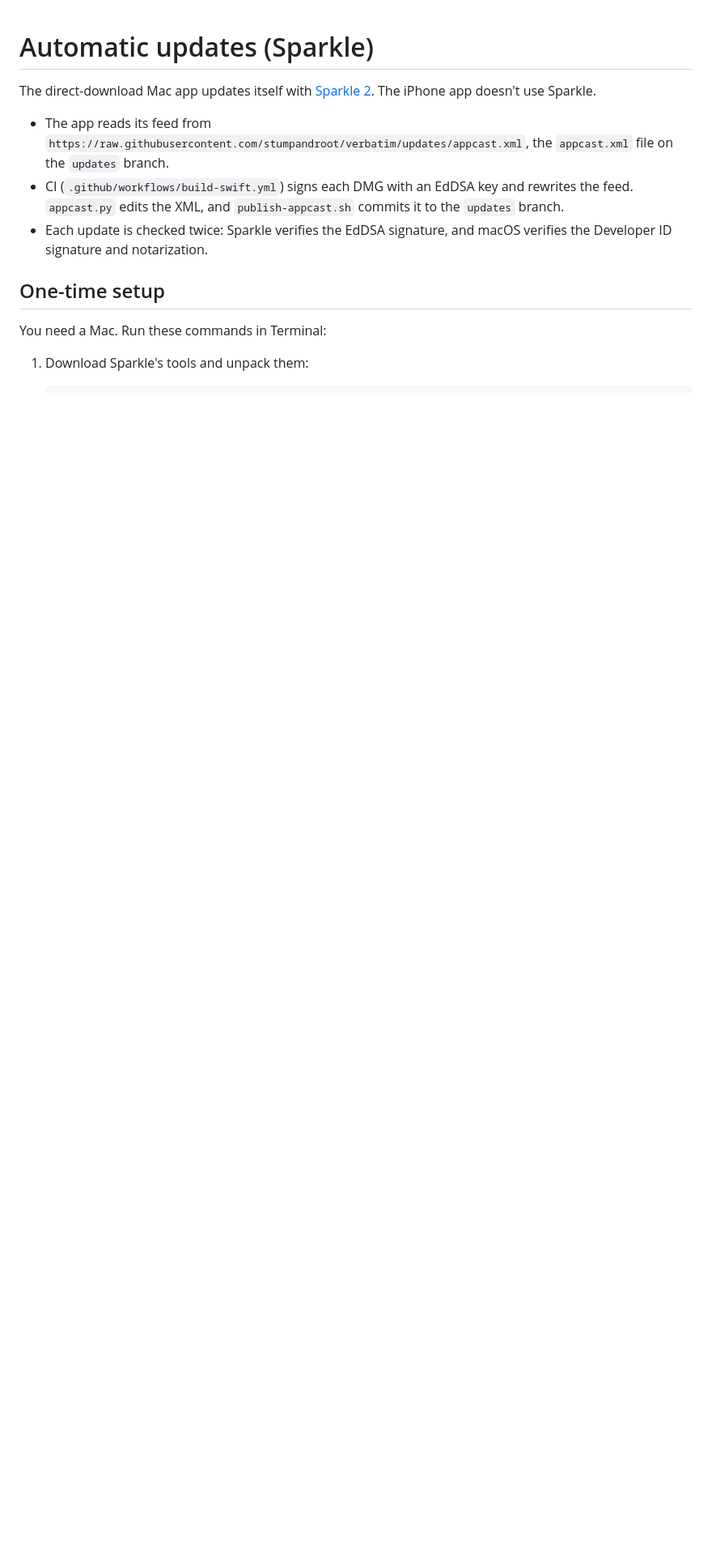
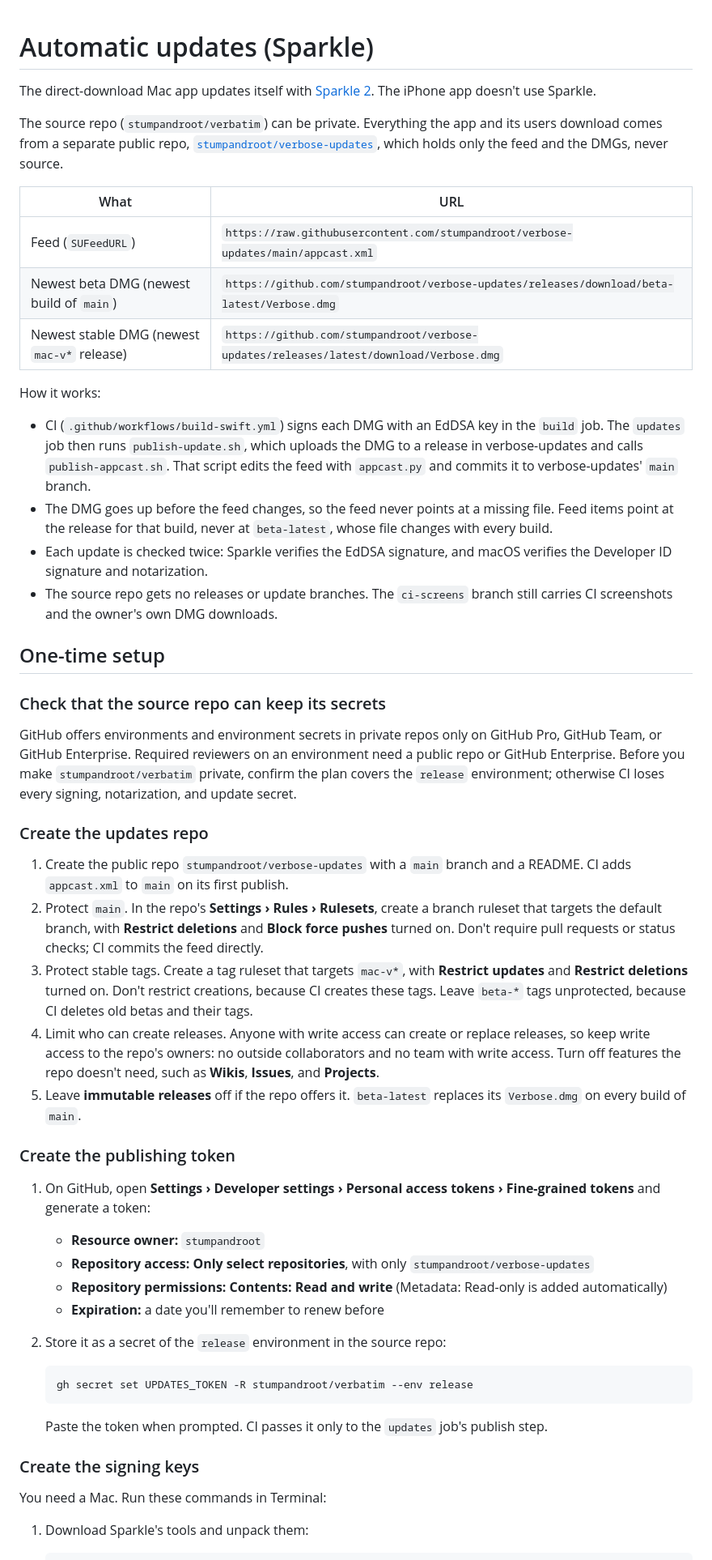
Before and after one commit to stumpandroot/verbatim, a Markdown page: mac/Updates/README.md, the part around one of its changes. Shown at 81% size. GitHub-like rendering; blank space fills up the shorter version.

Commit message:
updates: document the verbose-updates setup, token, and repo protection
Co-Authored-By: Claude Opus 5.5 <noreply@anthropic.com>
Claude-Session: https://claude.ai/code/session_01UGBTV1Mfsdjz1YK8h87yyC

````diff
--- a/mac/Updates/README.md
+++ b/mac/Updates/README.md
@@ -2,11 +2,51 @@
 
 The direct-download Mac app updates itself with [Sparkle 2](https://sparkle-project.org). The iPhone app doesn't use Sparkle.
 
-- The app reads its feed from `https://raw.githubusercontent.com/stumpandroot/verbatim/updates/appcast.xml`, the `appcast.xml` file on the `updates` branch.
-- CI (`.github/workflows/build-swift.yml`) signs each DMG with an EdDSA key and rewrites the feed. `appcast.py` edits the XML, and `publish-appcast.sh` commits it to the `updates` branch.
+The source repo (`stumpandroot/verbatim`) can be private. Everything the app and its users download comes from a separate public repo, [`stumpandroot/verbose-updates`](https://github.com/stumpandroot/verbose-updates), which holds only the feed and the DMGs, never source.
+
+| What | URL |
+|---|---|
+| Feed (`SUFeedURL`) | `https://raw.githubusercontent.com/stumpandroot/verbose-updates/main/appcast.xml` |
+| Newest beta DMG (newest build of `main`) | `https://github.com/stumpandroot/verbose-updates/releases/download/beta-latest/Verbose.dmg` |
+| Newest stable DMG (newest `mac-v*` release) | `https://github.com/stumpandroot/verbose-updates/releases/latest/download/Verbose.dmg` |
+
+How it works:
+
+- CI (`.github/workflows/build-swift.yml`) signs each DMG with an EdDSA key in the `build` job. The `updates` job then runs `publish-update.sh`, which uploads the DMG to a release in verbose-updates and calls `publish-appcast.sh`. That script edits the feed with `appcast.py` and commits it to verbose-updates' `main` branch.
+- The DMG goes up before the feed changes, so the feed never points at a missing file. Feed items point at the release for that build, never at `beta-latest`, whose file changes with every build.
 - Each update is checked twice: Sparkle verifies the EdDSA signature, and macOS verifies the Developer ID signature and notarization.
+- The source repo gets no releases or update branches. The `ci-screens` branch still carries CI screenshots and the owner's own DMG downloads.
 
 ## One-time setup
+
+### Check that the source repo can keep its secrets
+
+GitHub offers environments and environment secrets in private repos only on GitHub Pro, GitHub Team, or GitHub Enterprise. Required reviewers on an environment need a public repo or GitHub Enterprise. Before you make `stumpandroot/verbatim` private, confirm the plan covers the `release` environment; otherwise CI loses every signing, notarization, and update secret.
+
+### Create the updates repo
+
+1. Create the public repo `stumpandroot/verbose-updates` with a `main` branch and a README. CI adds `appcast.xml` to `main` on its first publish.
+2. Protect `main`. In the repo's **Settings › Rules › Rulesets**, create a branch ruleset that targets the default branch, with **Restrict deletions** and **Block force pushes** turned on. Don't require pull requests or status checks; CI commits the feed directly.
+3. Protect stable tags. Create a tag ruleset that targets `mac-v*`, with **Restrict updates** and **Restrict deletions** turned on. Don't restrict creations, because CI creates these tags. Leave `beta-*` tags unprotected, because CI deletes old betas and their tags.
+4. Limit who can create releases. Anyone with write access can create or replace releases, so keep write access to the repo's owners: no outside collaborators and no team with write access. Turn off features the repo doesn't need, such as **Wikis**, **Issues**, and **Projects**.
+5. Leave **immutable releases** off if the repo offers it. `beta-latest` replaces its `Verbose.dmg` on every build of `main`.
+
+### Create the publishing token
+
+1. On GitHub, open **Settings › Developer settings › Personal access tokens › Fine-grained tokens** and generate a token:
+   - **Resource owner:** `stumpandroot`
+   - **Repository access:** **Only select repositories**, with only `stumpandroot/verbose-updates`
+   - **Repository permissions:** **Contents: Read and write** (Metadata: Read-only is added automatically)
+   - **Expiration:** a date you'll remember to renew before
+2. Store it as a secret of the `release` environment in the source repo:
+
+   ```sh
+   gh secret set UPDATES_TOKEN -R stumpandroot/verbatim --env release
+   ```
+
+   Paste the token when prompted. CI passes it only to the `updates` job's publish step.
+
+### Create the signing keys
 
 You need a Mac. Run these commands in Terminal:
 
````
Also changed, not shown: other parts of mac/Updates/README.md (+20 -11 lines).
